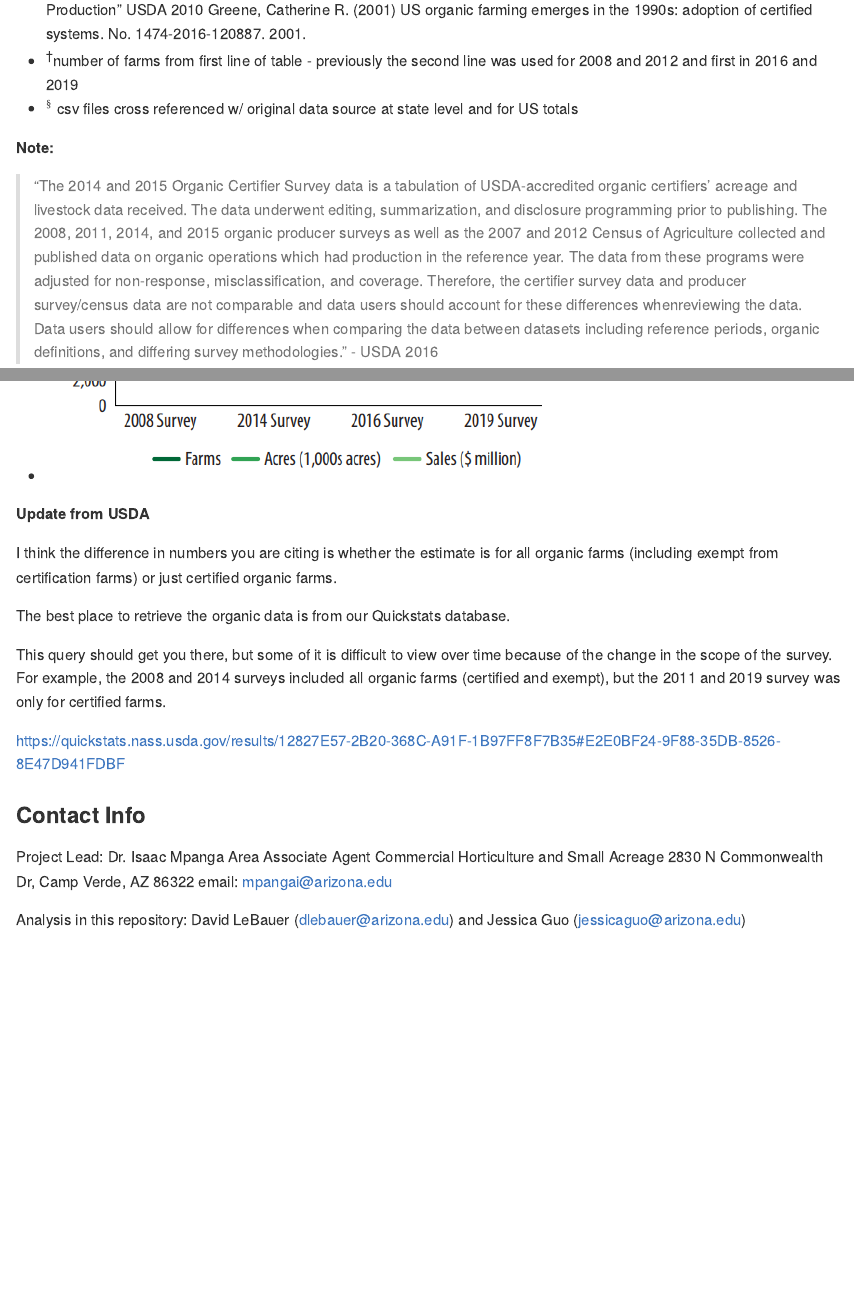
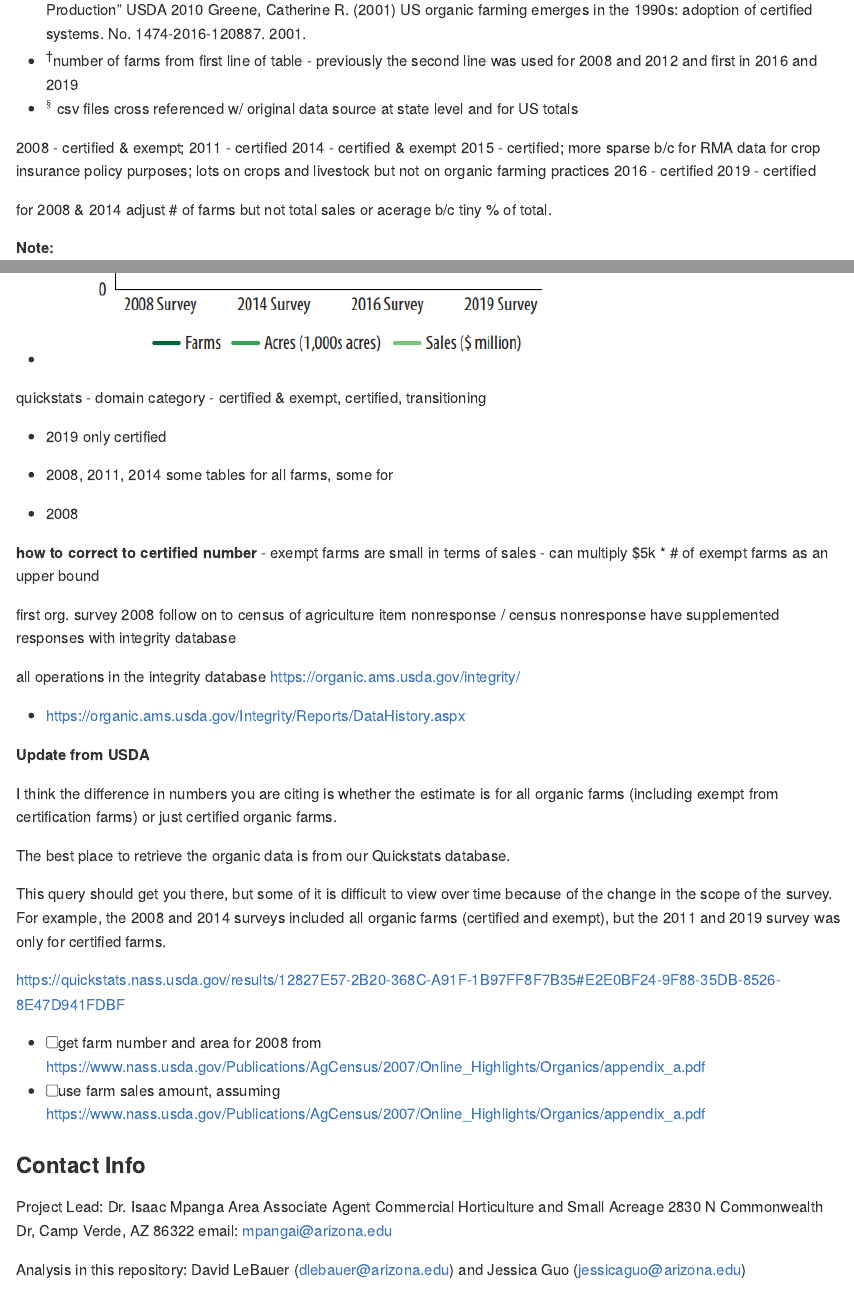
Before and after one commit to az-digitalag/state_organic_ag, an R Markdown document (README.Rmd): the page in a window 1100 px wide, from 1770 px down, and a second part further down, joined at a grey line. Rendered offline with R 4.5, knitr and Pandoc, with nearby package versions.

Commit message:
updated readme.rmd

```diff
--- a/README.Rmd
+++ b/README.Rmd
@@ -61,6 +61,18 @@ output:
 -   $^\dagger$number of farms from first line of table - previously the second line was used for 2008 and 2012 and first in 2016 and 2019
 -   $^\S$ csv files cross referenced w/ original data source at state level and for US totals
 
+
+2008 - certified & exempt;
+2011 - certified
+2014 - certified & exempt
+2015 - certified; more sparse b/c for RMA data for crop insurance policy purposes; lots on crops and livestock but not on organic farming practices
+2016 - certified
+2019 - certified
+
+
+for 2008 & 2014 adjust # of farms but not total sales or acerage b/c tiny % of total.
+
+
 **Note:**
 
 > "The 2014 and 2015 Organic Certifier Survey data is a tabulation of USDA-accredited organic certifiers' acreage and livestock data received. The data underwent editing, summarization, and disclosure programming prior to publishing. The 2008, 2011, 2014, and 2015 organic producer surveys as well as the 2007 and 2012 Census of Agriculture collected and published data on organic operations which had production in the reference year. The data from these programs were adjusted for non-response, misclassification, and coverage. Therefore, the certifier survey data and producer survey/census data are not comparable and data users should account for these differences whenreviewing the data. Data users should allow for differences when comparing the data between datasets including reference periods, organic definitions, and differing survey methodologies." - USDA 2016
@@ -117,6 +129,28 @@ Data Release" presentation](https://www.nass.usda.gov/Surveys/Guide_to_NASS_Surv
 
 -   ![](figures/usda_census_highlights_fig1.png)
 
+quickstats
+- domain category
+  - certified & exempt, certified, transitioning
+
+- 2019 only certified
+- 2008, 2011, 2014 some tables for all farms, some for
+
+- 2008
+
+**how to correct to certified number**
+- exempt farms are small in terms of sales
+- can multiply $5k * # of exempt farms as an upper bound
+
+first org. survey 2008 follow on to census of agriculture
+item nonresponse / census nonresponse
+have supplemented responses with integrity database
+
+all operations in the integrity database https://organic.ams.usda.gov/integrity/
+
+ - https://organic.ams.usda.gov/Integrity/Reports/DataHistory.aspx
+
+
 
 **Update from USDA**
 
@@ -129,6 +163,9 @@ This query should get you there, but some of it is difficult to view over time b
 
 https://quickstats.nass.usda.gov/results/12827E57-2B20-368C-A91F-1B97FF8F7B35#E2E0BF24-9F88-35DB-8526-8E47D941FDBF
 
+
+- [ ] get farm number and area for 2008 from https://www.nass.usda.gov/Publications/AgCensus/2007/Online_Highlights/Organics/appendix_a.pdf
+- [ ] use farm sales amount, assuming  https://www.nass.usda.gov/Publications/AgCensus/2007/Online_Highlights/Organics/appendix_a.pdf
 
 ### Contact Info
 
```
